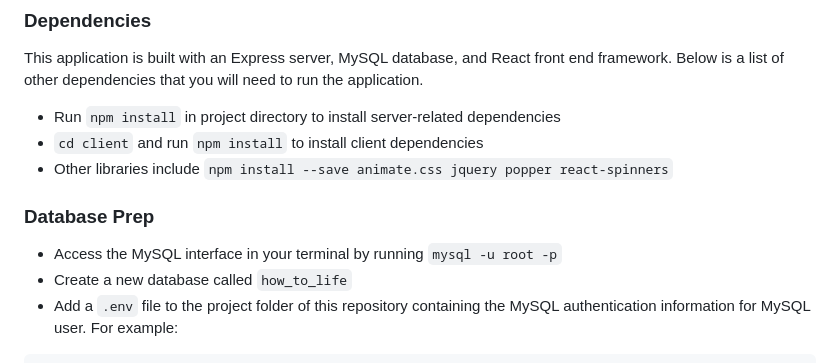
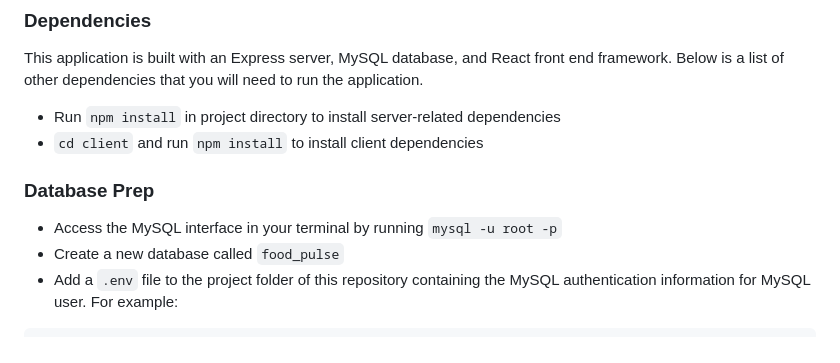
Before and after one commit to OrlaneB/food-tracker-fullstack, a Markdown page: README.md, the part around the change. Rendered like a GitHub page.

Commit message:
Update README.md
Removed unecessary module imports and instructions on initial setup of database.

````diff
--- a/README.md
+++ b/README.md
@@ -25,12 +25,12 @@ This application is built with an Express server, MySQL database, and React fron
 
 - Run `npm install` in project directory to install server-related dependencies
 - `cd client` and run `npm install` to install client dependencies
-- Other libraries include `npm install --save animate.css jquery popper react-spinners`
+
 
 ### Database Prep
 
 - Access the MySQL interface in your terminal by running `mysql -u root -p`
-- Create a new database called `how_to_life`
+- Create a new database called `food_pulse`
 - Add a `.env` file to the project folder of this repository containing the MySQL authentication information for MySQL user. For example:
 
 ```bash
````
